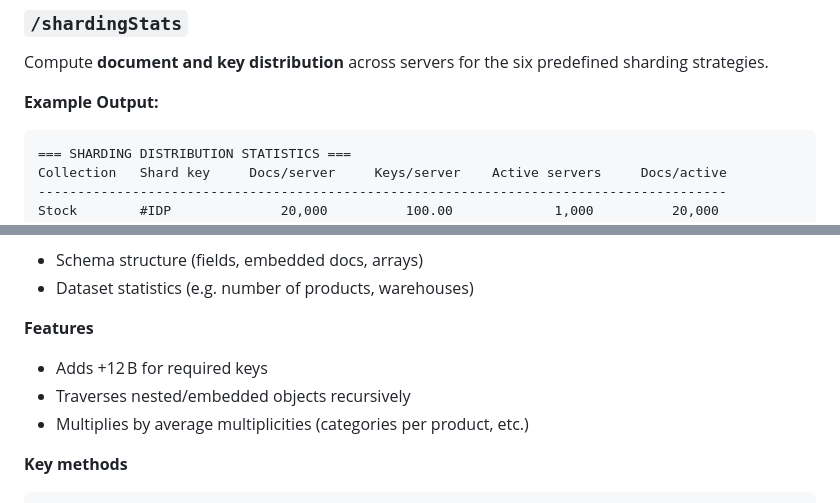
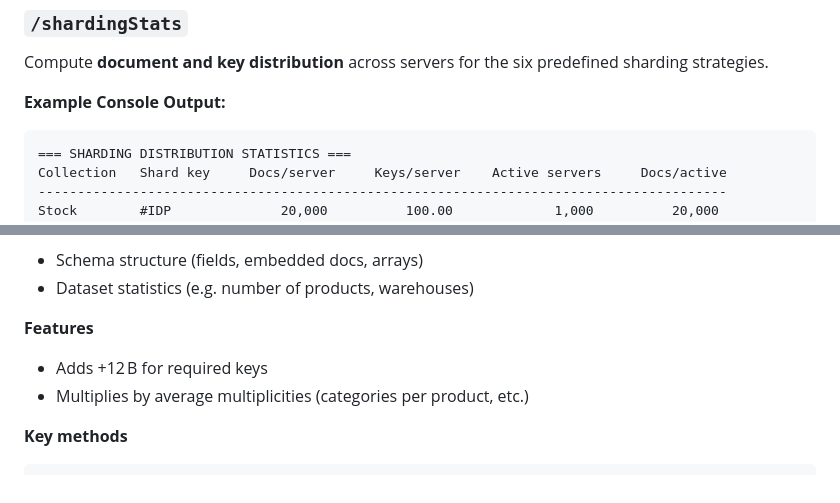
Before and after one commit to GitJeremyy/big_data_structure, a Markdown page: README.md, 2 parts joined by grey strips. GitHub-like rendering.

Commit message:
fini readme

````diff
--- a/README.md
+++ b/README.md
@@ -122,7 +122,7 @@ GET /bytesCalculator?db_signature=DB5
 ### `/shardingStats`
 Compute **document and key distribution** across servers for the six predefined sharding strategies.
 
-**Example Output:**
+**Example Console Output:**
 ```
 === SHARDING DISTRIBUTION STATISTICS ===
 Collection   Shard key     Docs/server     Keys/server    Active servers     Docs/active
@@ -167,7 +167,6 @@ Computes per-document and per-collection sizes using:
 
 **Features**
 - Adds +12 B for required keys
-- Traverses nested/embedded objects recursively
 - Multiplies by average multiplicities (categories per product, etc.)
 
 **Key methods**
````
